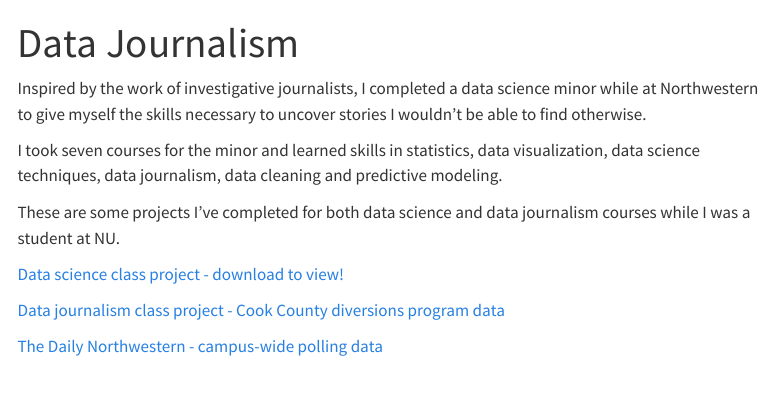
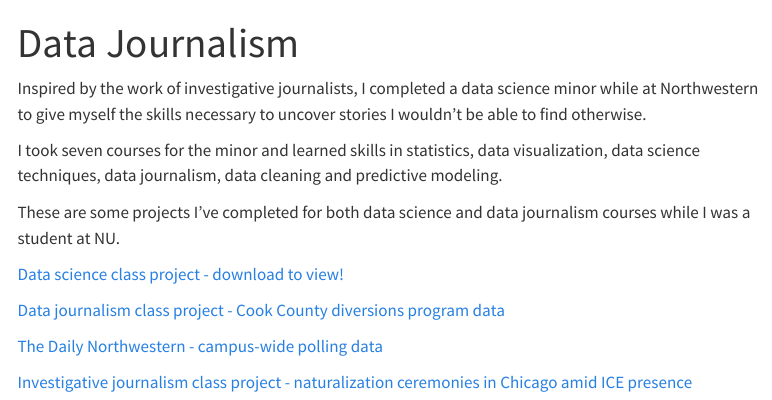
Before and after one commit to Carlottaang/jour_portfolio, a Quarto document (data.qmd): the page in a window 1100 px wide, from its top. Rendered offline with R 4.5, knitr and Pandoc in place of Quarto, with nearby package versions; menus at the side of the page are left out.

Commit message:
website update

```diff
--- a/data.qmd
+++ b/data.qmd
@@ -10,7 +10,8 @@ These are some projects I've completed for both data science and data journalism
 
 [Data science class project - download to view!](https://drive.google.com/file/d/1HA6NjUWc1GPIKK3U4Dsvo6ZG-NEXWP6x/view)
 
-
 [Data journalism class project - Cook County diversions program data](https://carlottaang76.quarto.pub/diversions-data-story/)
 
-[The Daily Northwestern - campus-wide polling data ](https://dailynorthwestern.com/2025/05/07/campus/poll-fall-and-now/)
+[The Daily Northwestern - campus-wide polling data](https://dailynorthwestern.com/2025/05/07/campus/poll-fall-and-now/)
+
+[Investigative journalism class project - naturalization ceremonies in Chicago amid ICE presence](https://drive.google.com/drive/folders/16H1W9EoOOI6r-mdjqYNuUK_cv1jMHblf?usp=drive_link)
```
Also changed, not shown: docs/search.json, 1 other file.
